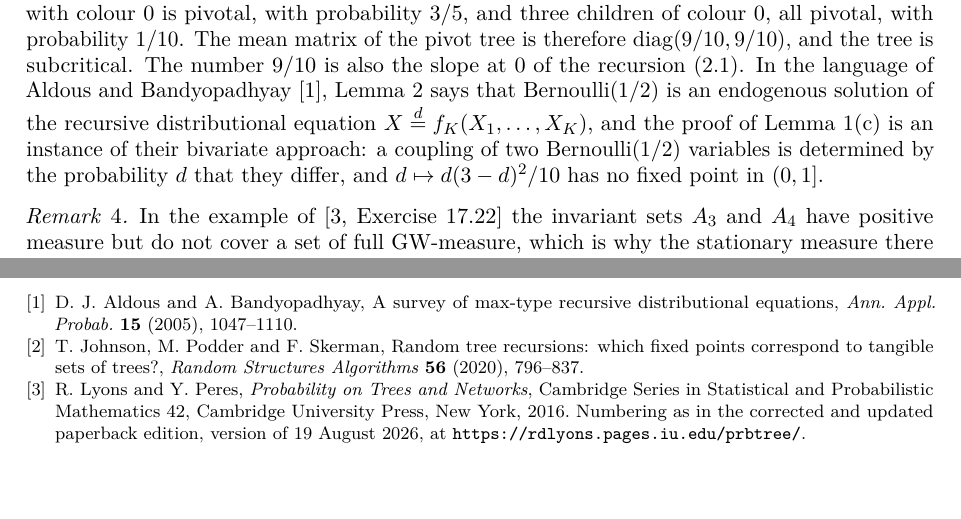
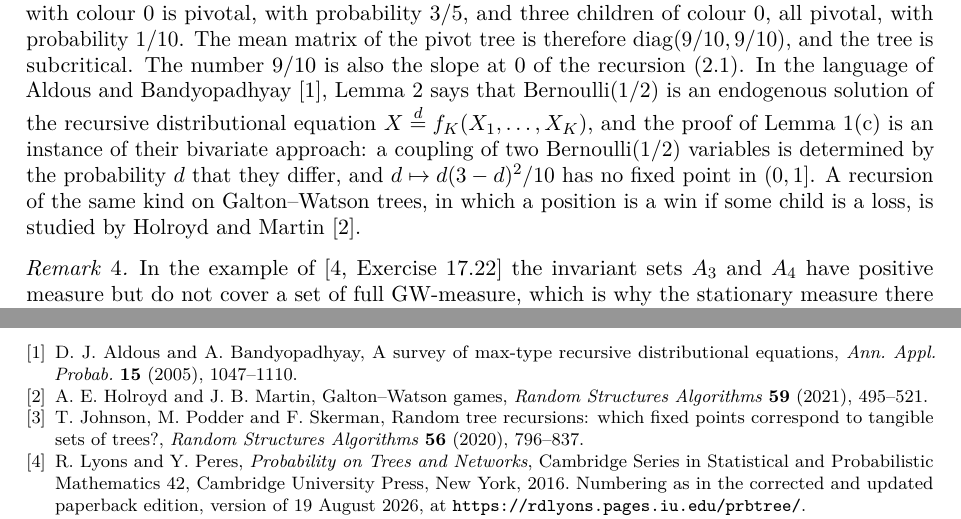
Before and after one commit to yspennstate/nonergodic-galton-watson-flow-rule, a LaTeX paper (paper/main.tex): two parts of pages 6 and 8 of 8, joined at a grey line, cut so that both start at the same text, the shorter picture padded with empty space. Compiled offline with pdfLaTeX.

Commit message:
add reference
Co-Authored-By: Claude Opus 5.5 <noreply@anthropic.com>

```diff
--- a/paper/main.tex
+++ b/paper/main.tex
@@ -184,7 +184,7 @@ The proof uses only the following properties of $C$: it is an isomorphism-invari
 \end{remark}
 
 \begin{remark}\label{rem:jps}
-The colour of Lemma~\ref{lem:colour} is the interpretation of the AND/OR automaton that corresponds to its fixed point Bernoulli$(1/2)$, and it is unique up to $\GW$-null sets by \cite[Proposition~1.6]{JPS}. Its existence also follows from \cite[Theorem~1.7]{JPS}, which states that for two colours and an offspring distribution with finite logarithmic moment a fixed point has an interpretation if and only if the associated pivot tree, a multitype Galton--Watson tree, is subcritical or critical. There a vertex is pivotal if changing its colour, and recolouring the vertices above it by the automaton, changes the colour of the root, so that the pivotal children of a pivotal vertex are the children whose change of colour changes the colour of that vertex; for AND and OR such a child has the colour of its parent. Given that a vertex has colour $1$, it has two children of colour $1$, both pivotal, with probability $3/10$, and three children exactly one of which has colour $1$, which is then pivotal, with probability $3/10$; given colour $0$, it has two children of different colours, of which the one with colour $0$ is pivotal, with probability $3/5$, and three children of colour $0$, all pivotal, with probability $1/10$. The mean matrix of the pivot tree is therefore $\mathrm{diag}(9/10,9/10)$, and the tree is subcritical. The number $9/10$ is also the slope at $0$ of the recursion \eqref{eq:rec}. In the language of Aldous and Bandyopadhyay \cite{AB}, Lemma~\ref{lem:colour} says that Bernoulli$(1/2)$ is an endogenous solution of the recursive distributional equation $X\overset{d}{=}f_K(X_1,\dots,X_K)$, and the proof of Lemma~\ref{lem:q}(c) is an instance of their bivariate approach: a coupling of two Bernoulli$(1/2)$ variables is determined by the probability $d$ that they differ, and $d\mapsto d(3-d)^2/10$ has no fixed point in $(0,1]$.
+The colour of Lemma~\ref{lem:colour} is the interpretation of the AND/OR automaton that corresponds to its fixed point Bernoulli$(1/2)$, and it is unique up to $\GW$-null sets by \cite[Proposition~1.6]{JPS}. Its existence also follows from \cite[Theorem~1.7]{JPS}, which states that for two colours and an offspring distribution with finite logarithmic moment a fixed point has an interpretation if and only if the associated pivot tree, a multitype Galton--Watson tree, is subcritical or critical. There a vertex is pivotal if changing its colour, and recolouring the vertices above it by the automaton, changes the colour of the root, so that the pivotal children of a pivotal vertex are the children whose change of colour changes the colour of that vertex; for AND and OR such a child has the colour of its parent. Given that a vertex has colour $1$, it has two children of colour $1$, both pivotal, with probability $3/10$, and three children exactly one of which has colour $1$, which is then pivotal, with probability $3/10$; given colour $0$, it has two children of different colours, of which the one with colour $0$ is pivotal, with probability $3/5$, and three children of colour $0$, all pivotal, with probability $1/10$. The mean matrix of the pivot tree is therefore $\mathrm{diag}(9/10,9/10)$, and the tree is subcritical. The number $9/10$ is also the slope at $0$ of the recursion \eqref{eq:rec}. In the language of Aldous and Bandyopadhyay \cite{AB}, Lemma~\ref{lem:colour} says that Bernoulli$(1/2)$ is an endogenous solution of the recursive distributional equation $X\overset{d}{=}f_K(X_1,\dots,X_K)$, and the proof of Lemma~\ref{lem:q}(c) is an instance of their bivariate approach: a coupling of two Bernoulli$(1/2)$ variables is determined by the probability $d$ that they differ, and $d\mapsto d(3-d)^2/10$ has no fixed point in $(0,1]$. A recursion of the same kind on Galton--Watson trees, in which a position is a win if some child is a loss, is studied by Holroyd and Martin \cite{HM21}.
 \end{remark}
 
 \begin{remark}
@@ -226,6 +226,8 @@ The paper is part of the Math Brain project, whose public repository is \url{htt
 \bibitem{AB}
 D.~J.~Aldous and A.~Bandyopadhyay, A survey of max-type recursive distributional equations, \emph{Ann. Appl. Probab.} \textbf{15} (2005), 1047--1110.
 
+\bibitem{HM21}
+A.~E.~Holroyd and J.~B.~Martin, Galton--Watson games, \emph{Random Structures Algorithms} \textbf{59} (2021), 495--521.
 \bibitem{JPS}
 T.~Johnson, M.~Podder and F.~Skerman, Random tree recursions: which fixed points correspond to tangible sets of trees?, \emph{Random Structures Algorithms} \textbf{56} (2020), 796--837.
 
```
Also changed, not shown: paper/main.pdf.
